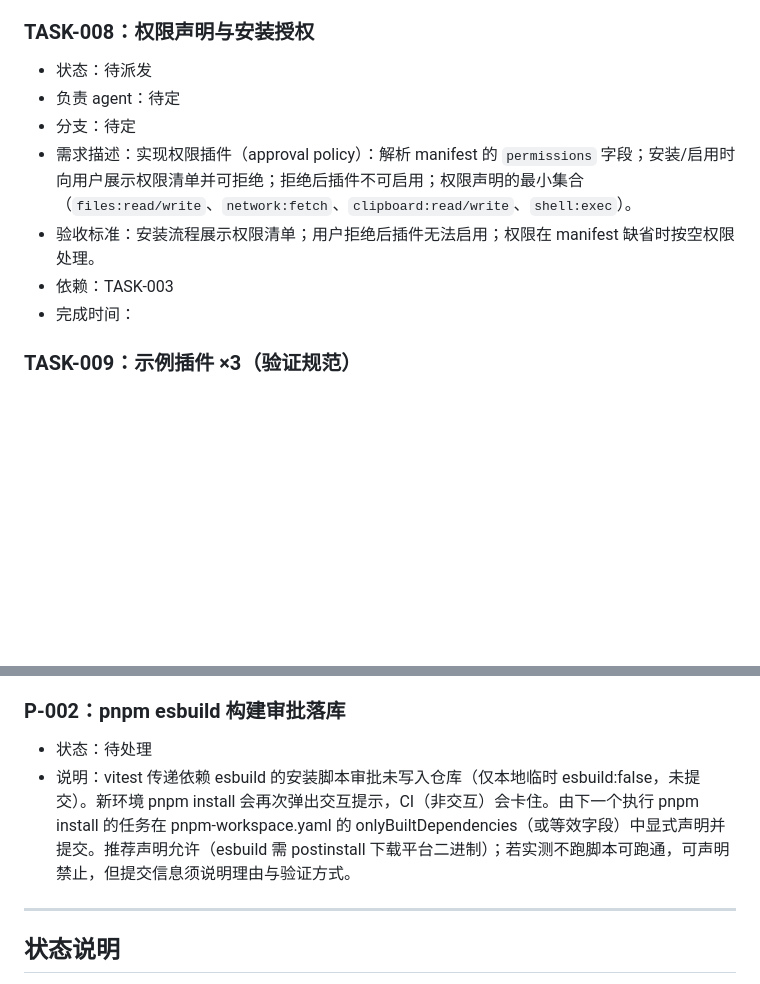
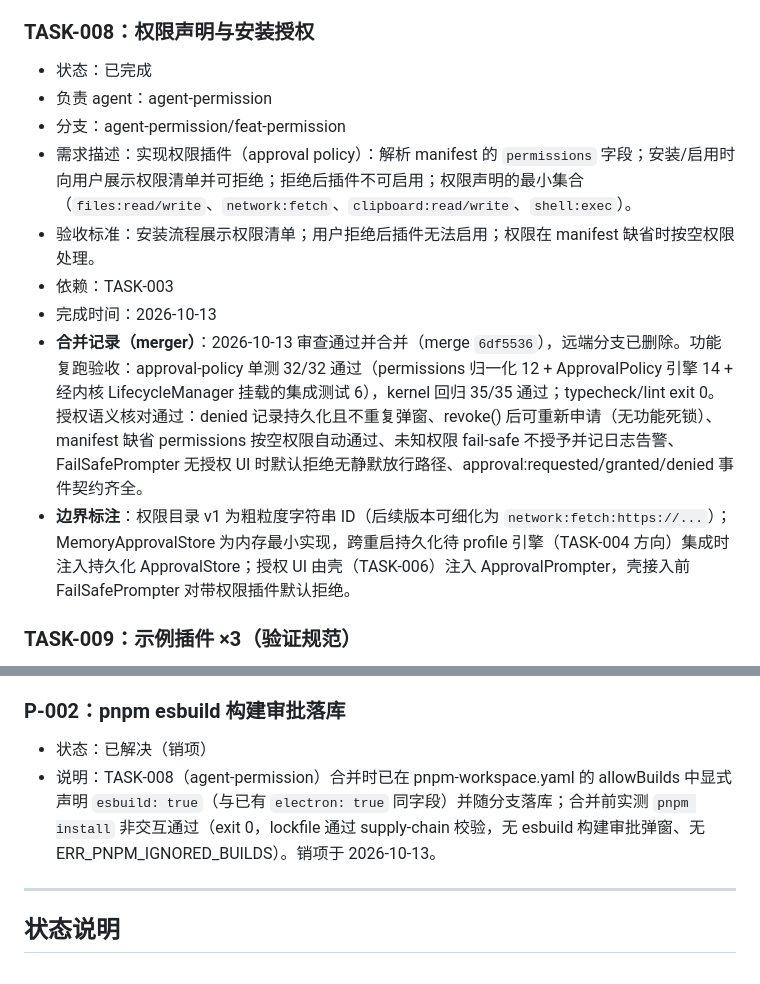
Before and after one commit to PastSheep/issheepbox, a Markdown page: docs/TASKS.md, 2 parts joined by grey strips. Drawn GitHub-style; blank space fills up the shorter version.

Commit message:
docs: TASK-008标记已完成(合并6df5536)+P-002销项

```diff
--- a/docs/TASKS.md
+++ b/docs/TASKS.md
@@ -92,13 +92,15 @@
 - 完成时间：
 
 ### TASK-008：权限声明与安装授权
-- 状态：待派发
-- 负责 agent：待定
-- 分支：待定
+- 状态：已完成
+- 负责 agent：agent-permission
+- 分支：agent-permission/feat-permission
 - 需求描述：实现权限插件（approval policy）：解析 manifest 的 `permissions` 字段；安装/启用时向用户展示权限清单并可拒绝；拒绝后插件不可启用；权限声明的最小集合（`files:read/write`、`network:fetch`、`clipboard:read/write`、`shell:exec`）。
 - 验收标准：安装流程展示权限清单；用户拒绝后插件无法启用；权限在 manifest 缺省时按空权限处理。
 - 依赖：TASK-003
-- 完成时间：
+- 完成时间：2026-10-13
+- **合并记录（merger）**：2026-10-13 审查通过并合并（merge `6df5536`），远端分支已删除。功能复跑验收：approval-policy 单测 32/32 通过（permissions 归一化 12 + ApprovalPolicy 引擎 14 + 经内核 LifecycleManager 挂载的集成测试 6），kernel 回归 35/35 通过；typecheck/lint exit 0。授权语义核对通过：denied 记录持久化且不重复弹窗、revoke() 后可重新申请（无功能死锁）、manifest 缺省 permissions 按空权限自动通过、未知权限 fail-safe 不授予并记日志告警、FailSafePrompter 无授权 UI 时默认拒绝无静默放行路径、approval:requested/granted/denied 事件契约齐全。
+- **边界标注**：权限目录 v1 为粗粒度字符串 ID（后续版本可细化为 `network:fetch:https://...`）；MemoryApprovalStore 为内存最小实现，跨重启持久化待 profile 引擎（TASK-004 方向）集成时注入持久化 ApprovalStore；授权 UI 由壳（TASK-006）注入 ApprovalPrompter，壳接入前 FailSafePrompter 对带权限插件默认拒绝。
 
 ### TASK-009：示例插件 ×3（验证规范）
 - 状态：待派发
@@ -143,8 +145,8 @@
 - 说明：TASK-005 已完成，index.ts 头部注释仍将其列为「后续任务」。TASK-004 合并时已顺带修正（现按序登记 TASK-002~005 均已交付），销项于 2026-10-13 由需求方确认。
 
 ### P-002：pnpm esbuild 构建审批落库
-- 状态：待处理
-- 说明：vitest 传递依赖 esbuild 的安装脚本审批未写入仓库（仅本地临时 esbuild:false，未提交）。新环境 pnpm install 会再次弹出交互提示，CI（非交互）会卡住。由下一个执行 pnpm install 的任务在 pnpm-workspace.yaml 的 onlyBuiltDependencies（或等效字段）中显式声明并提交。推荐声明允许（esbuild 需 postinstall 下载平台二进制）；若实测不跑脚本可跑通，可声明禁止，但提交信息须说明理由与验证方式。
+- 状态：已解决（销项）
+- 说明：TASK-008（agent-permission）合并时已在 pnpm-workspace.yaml 的 allowBuilds 中显式声明 `esbuild: true`（与已有 `electron: true` 同字段）并随分支落库；合并前实测 `pnpm install` 非交互通过（exit 0，lockfile 通过 supply-chain 校验，无 esbuild 构建审批弹窗、无 ERR_PNPM_IGNORED_BUILDS）。销项于 2026-10-13。
 
 ---
 
```
